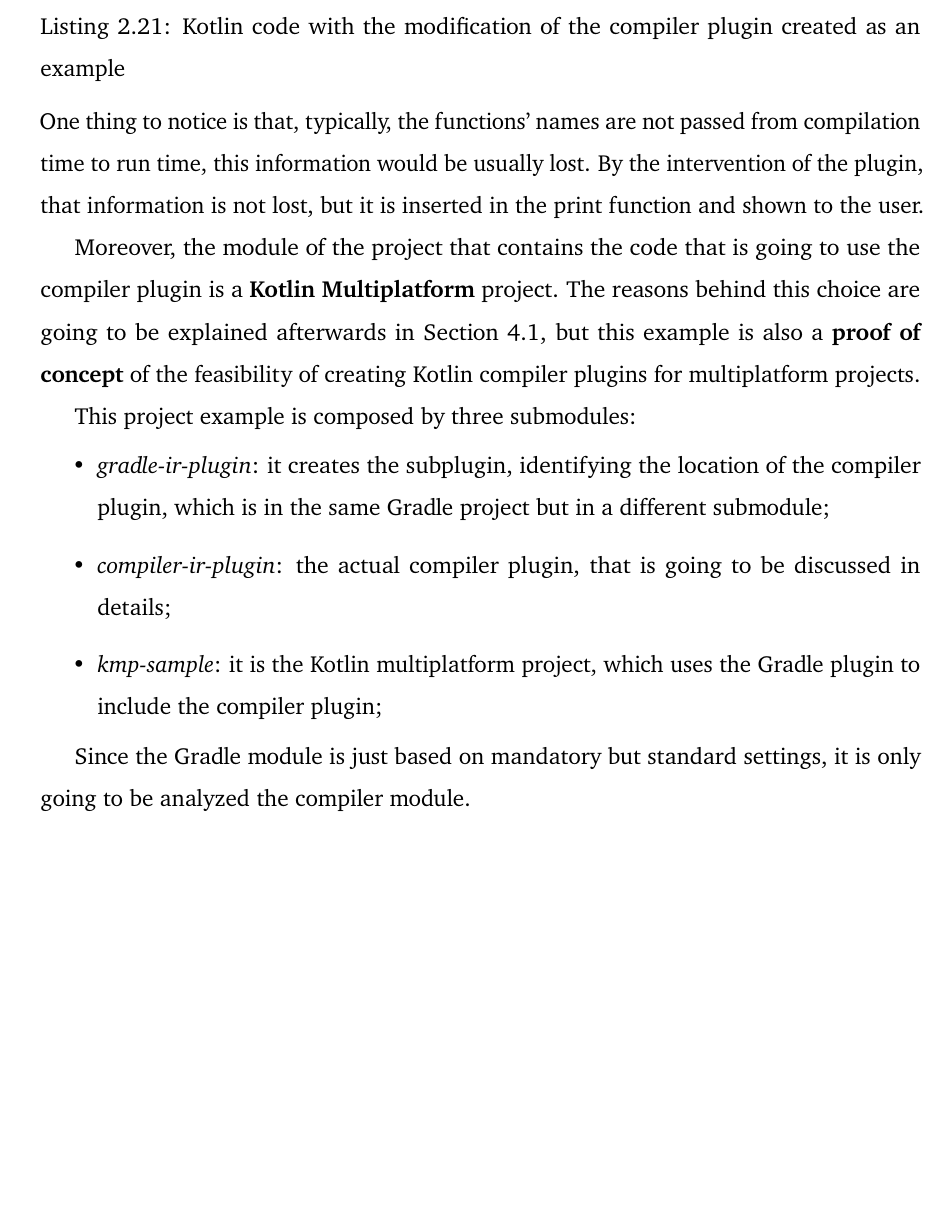
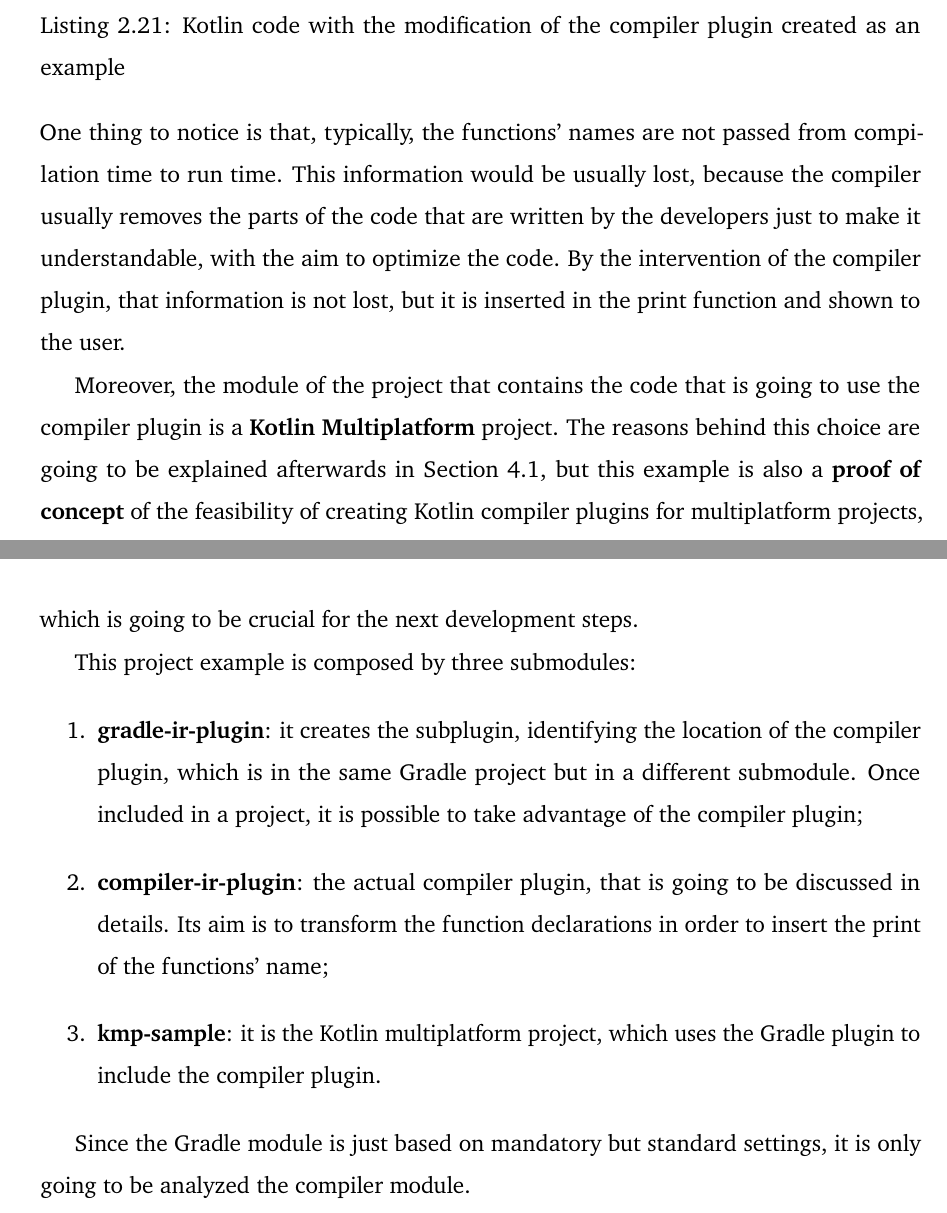
Before and after one commit to ElisaTronetti/collektive-master-thesis, a LaTeX thesis (main.tex, which reads document/chapters/2-metaprogramming/metaprogramming.tex): part of page 49 of 100 before the commit and two parts of pages 49 and 50 of 101 after it, the two joined at a grey line, cut so that both start at the same text, the shorter picture padded with empty space. Compiled offline with pdfLaTeX.

```diff
--- a/document/chapters/2-metaprogramming/metaprogramming.tex
+++ b/document/chapters/2-metaprogramming/metaprogramming.tex
@@ -434,20 +439,20 @@
     test()
 }
 \end{lstlisting}
-One thing to notice is that, typically, the functions' names are not passed from compilation time to run time, this information would be usually lost. By the intervention of the plugin, that information is not lost, but it is inserted in the print function and shown to the user.
+One thing to notice is that, typically, the functions' names are not passed from compilation time to run time. This information would be usually lost, because the compiler usually removes the parts of the code that are written by the developers just to make it understandable, with the aim to optimize the code. By the intervention of the compiler plugin, that information is not lost, but it is inserted in the print function and shown to the user.
 
-Moreover, the module of the project that contains the code that is going to use the compiler plugin is a \textbf{Kotlin Multiplatform} project. The reasons behind this choice are going to be explained afterwards in Section~\ref{section:technology_choices}, but this example is also a \textbf{proof of concept} of the feasibility of creating Kotlin compiler plugins for multiplatform projects.
+Moreover, the module of the project that contains the code that is going to use the compiler plugin is a \textbf{Kotlin Multiplatform} project. The reasons behind this choice are going to be explained afterwards in Section~\ref{section:technology_choices}, but this example is also a \textbf{proof of concept} of the feasibility of creating Kotlin compiler plugins for multiplatform projects, which is going to be crucial for the next development steps.
 
 This project example is composed by three submodules:
-\begin{itemize}
-    \item \textit{gradle-ir-plugin}: it creates the subplugin, identifying the location of the compiler plugin, which is in the same Gradle project but in a different submodule;
-    \item \textit{compiler-ir-plugin}: the actual compiler plugin, that is going to be discussed in details;
-    \item \textit{kmp-sample}: it is the Kotlin multiplatform project, which uses the Gradle plugin to include the compiler plugin;
-\end{itemize}
+\begin{enumerate}
+    \item \textbf{gradle-ir-plugin}: it creates the subplugin, identifying the location of the compiler plugin, which is in the same Gradle project but in a different submodule. Once included in a project, it is possible to take advantage of the compiler plugin;
+    \item \textbf{compiler-ir-plugin}: the actual compiler plugin, that is going to be discussed in details. Its aim is to transform the function declarations in order to insert the print of the functions' name;
+    \item \textbf{kmp-sample}: it is the Kotlin multiplatform project, which uses the Gradle plugin to include the compiler plugin.
+\end{enumerate}
 
-Since the Gradle module is just based on mandatory  but standard settings, it is only going to be analyzed the compiler module.\newline
-The first component of the compiler plugin is the \textbf{CommandLineProcessor}, which sets one command line option: when including the plugin to a project, it can be specified a boolean parameter that enables or disable the plugin, making it easier to use.\newline
-The creation of this parameter consists on building an option using the \textit{CliOption} class, which is used to inform the compiler plugin what parameters to expect and what is their role. The option created for this example is shown in the code in Listing~\ref{code:cli_option_example}.
+Since the Gradle module is just based on mandatory  but standard settings, it is only going to be analyzed the compiler module.
+
+The first component of the compiler plugin is the \textbf{CommandLineProcessor}, which sets one command line option: when including the plugin to a project, it can be specified a boolean parameter that enables or disable the plugin, making it easier to use.
 \begin{lstlisting}[caption={Creation of compiler option that enables or disables the plugin}, captionpos=b, language=Kotlin, label={code:cli_option_example}]
 CliOption(
     optionName = ARG_ENABLED,
```
Also changed, not shown: document/chapters/2-metaprogramming/metaprogramming.tex (28 more changed lines).
